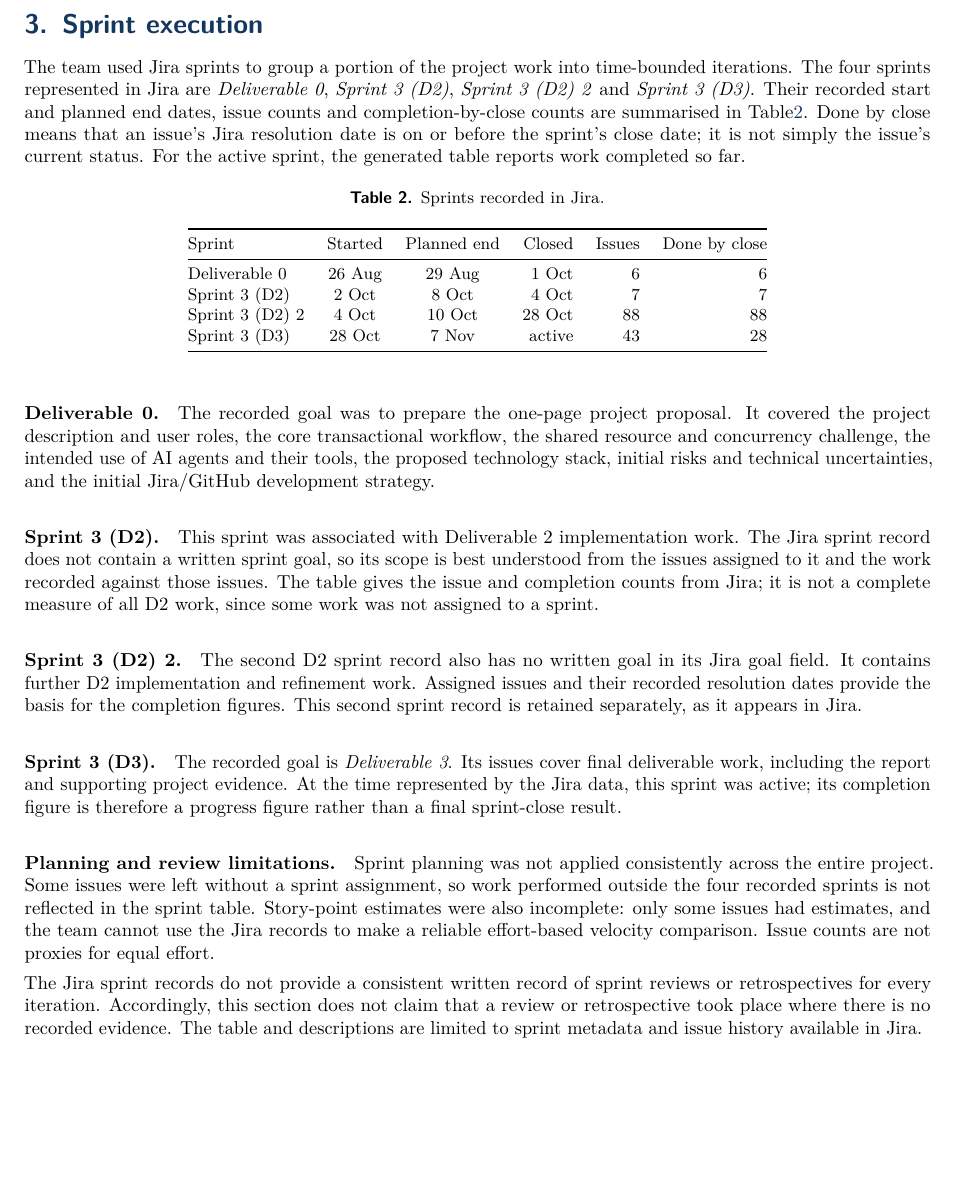
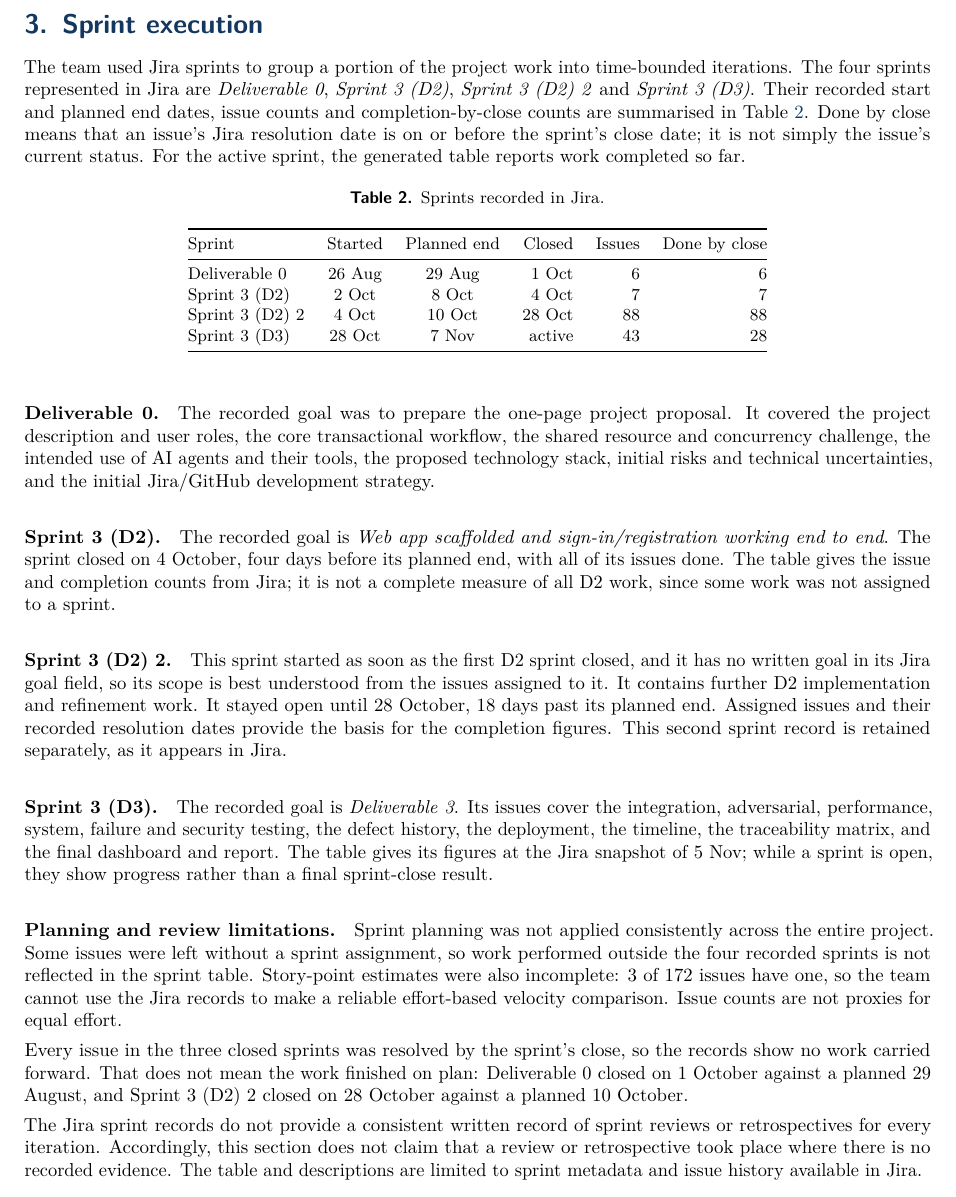
Before and after one commit to CS455-Carpooling/Campus_Ridepooling_Automation, a LaTeX document (Deliverables/D3/Project_Report/main.tex, which reads Deliverables/D3/Project_Report/sections/sprint-execution.tex): part of page 3 of 8, cut so that both start at the same text, the shorter picture padded with empty space. Compiled offline with pdfLaTeX.

Commit message:
CS455-175: Correct the sprint goals and state what carried forward
Sprint 3 (D2) has a recorded goal, which the section said did not exist. Describe what Sprint 3 (D3) actually holds, keep its text true after the sprint closes, and state the late closes that the table shows.

```diff
--- a/Deliverables/D3/Project_Report/sections/sprint-execution.tex
+++ b/Deliverables/D3/Project_Report/sections/sprint-execution.tex
@@ -6,7 +6,7 @@ time-bounded iterations. The four sprints represented in Jira are
 \emph{Deliverable 0}, \emph{Sprint 3 (D2)}, \emph{Sprint 3 (D2) 2} and
 \emph{Sprint 3 (D3)}. Their recorded start and planned end dates, issue
 counts and completion-by-close counts are summarised in
-Table\ref{tab:jira-sprints}. Done by close means that an issue's Jira
+Table~\ref{tab:jira-sprints}. Done by close means that an issue's Jira
 resolution date is on or before the sprint's close date; it is not simply the
 issue's current status. For the active sprint, the generated table reports
 work completed so far.
@@ -32,33 +32,42 @@ and their tools, the proposed technology stack, initial risks and technical
 uncertainties, and the initial Jira/GitHub development strategy.
 
 \paragraph{Sprint 3 (D2).}
-This sprint was associated with Deliverable 2 implementation work. The Jira
-sprint record does not contain a written sprint goal, so its scope is best
-understood from the issues assigned to it and the work recorded against
-those issues. The table gives the issue and completion counts from Jira; it
-is not a complete measure of all D2 work, since some work was not assigned
-to a sprint.
+The recorded goal is \emph{Web app scaffolded and sign-in/registration working
+end to end}. The sprint closed on 4 October, four days before its planned end,
+with all of its issues done. The table gives the issue and completion counts
+from Jira; it is not a complete measure of all D2 work, since some work was
+not assigned to a sprint.
 
 \paragraph{Sprint 3 (D2) 2.}
-The second D2 sprint record also has no written goal in its Jira goal field.
-It contains further D2 implementation and refinement work. Assigned issues
-and their recorded resolution dates provide the basis for the completion
-figures. This second sprint record is retained separately, as it appears
-in Jira.
+This sprint started as soon as the first D2 sprint closed, and it has no
+written goal in its Jira goal field, so its scope is best understood from the
+issues assigned to it. It contains further D2 implementation and refinement
+work. It stayed open until 28 October, 18 days past its planned end. Assigned
+issues and their recorded resolution dates provide the basis for the
+completion figures. This second sprint record is retained separately, as it
+appears in Jira.
 
 \paragraph{Sprint 3 (D3).}
-The recorded goal is \emph{Deliverable 3}. Its issues cover final deliverable
-work, including the report and supporting project evidence. At the time
-represented by the Jira data, this sprint was active; its completion figure
-is therefore a progress figure rather than a final sprint-close result.
+The recorded goal is \emph{Deliverable 3}. Its issues cover the integration,
+adversarial, performance, system, failure and security testing, the defect
+history, the deployment, the timeline, the traceability matrix, and the final
+dashboard and report. The table gives its figures at the Jira snapshot of
+\JiraSnapshotDate{}; while a sprint is open, they show progress rather than a
+final sprint-close result.
 
 \paragraph{Planning and review limitations.}
 Sprint planning was not applied consistently across the entire project.
 Some issues were left without a sprint assignment, so work performed outside
 the four recorded sprints is not reflected in the sprint table. Story-point
-estimates were also incomplete: only some issues had estimates, and the team
-cannot use the Jira records to make a reliable effort-based velocity
-comparison. Issue counts are not proxies for equal effort.
+estimates were also incomplete: \JiraWithEstimate{} of \JiraIssues{} issues
+have one, so the team cannot use the Jira records to make a reliable
+effort-based velocity comparison. Issue counts are not proxies for equal
+effort.
+
+Every issue in the three closed sprints was resolved by the sprint's close, so
+the records show no work carried forward. That does not mean the work finished
+on plan: Deliverable 0 closed on 1 October against a planned 29 August, and
+Sprint 3 (D2) 2 closed on 28 October against a planned 10 October.
 
 The Jira sprint records do not provide a consistent written record of sprint
 reviews or retrospectives for every iteration. Accordingly, this section
```
